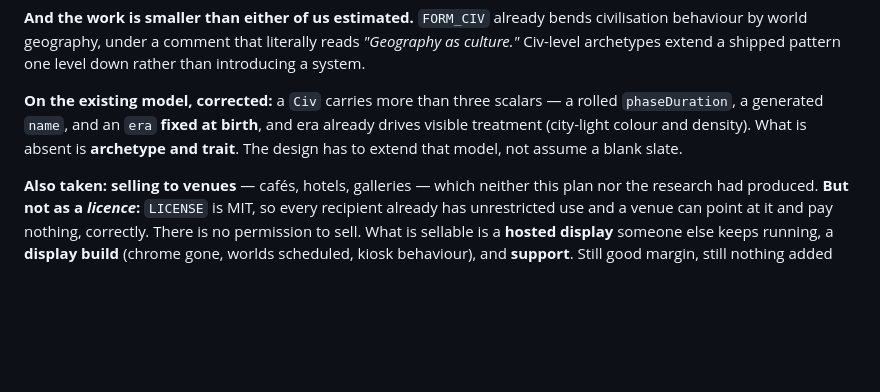
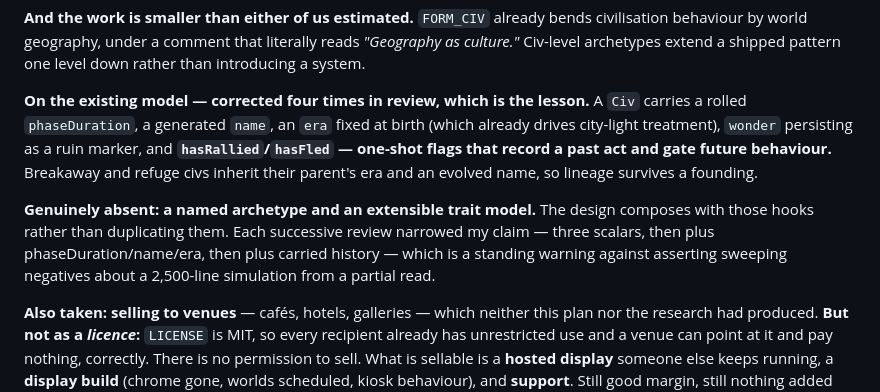
Before and after one commit to suckatlife/the-land, a Markdown page: HANDOFF.md, the part around the change. GitHub-like rendering; blank space fills up the shorter version.

```diff
--- a/HANDOFF.md
+++ b/HANDOFF.md
@@ -1825,11 +1825,18 @@ civilisation behaviour by world geography, under a comment that literally reads
 *"Geography as culture."* Civ-level archetypes extend a shipped pattern one level
 down rather than introducing a system.
 
-**On the existing model, corrected:** a `Civ` carries more than three scalars — a
-rolled `phaseDuration`, a generated `name`, and an `era` **fixed at birth**, and
-era already drives visible treatment (city-light colour and density). What is
-absent is **archetype and trait**. The design has to extend that model, not
-assume a blank slate.
+**On the existing model — corrected four times in review, which is the lesson.**
+A `Civ` carries a rolled `phaseDuration`, a generated `name`, an `era` fixed at
+birth (which already drives city-light treatment), `wonder` persisting as a ruin
+marker, and **`hasRallied`/`hasFled` — one-shot flags that record a past act and
+gate future behaviour.** Breakaway and refuge civs inherit their parent's era and
+an evolved name, so lineage survives a founding.
+
+**Genuinely absent: a named archetype and an extensible trait model.** The design
+composes with those hooks rather than duplicating them. Each successive review
+narrowed my claim — three scalars, then plus phaseDuration/name/era, then plus
+carried history — which is a standing warning against asserting sweeping
+negatives about a 2,500-line simulation from a partial read.
 
 **Also taken: selling to venues** — cafés, hotels, galleries — which neither this
 plan nor the research had produced. **But not as a *licence*:** `LICENSE` is MIT,
```
Also changed, not shown: docs/plans/landscape.md (+14 -4 lines).
